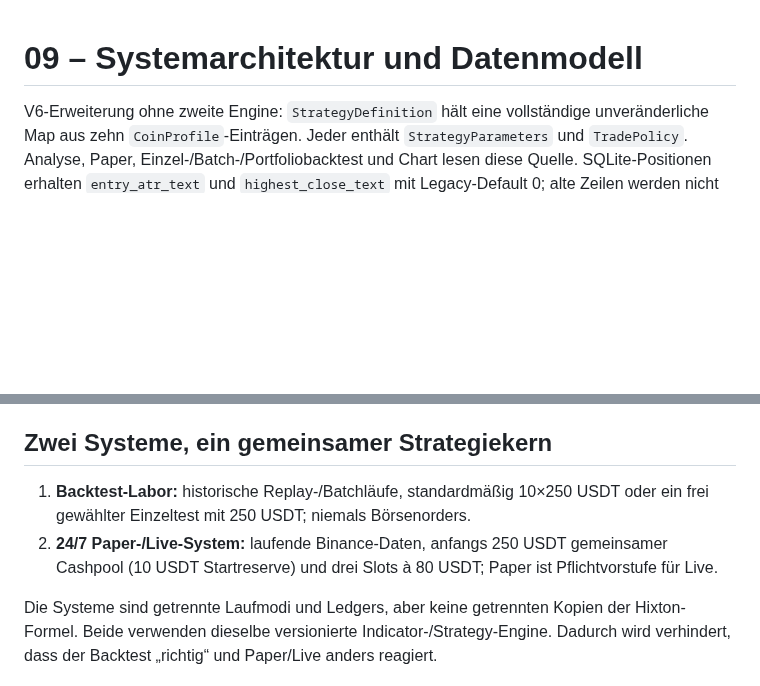
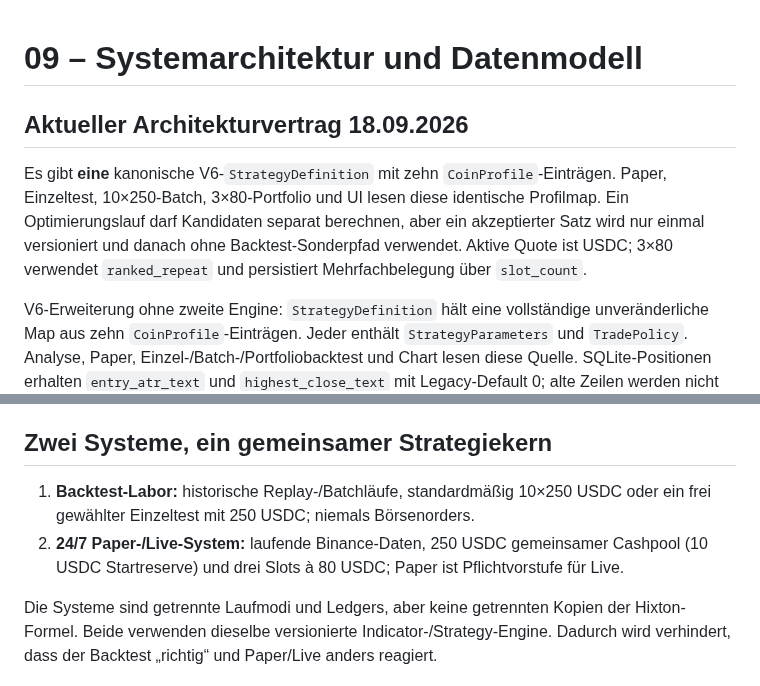
Before and after one commit to 127027/Der-Hixton-von-GPT, a Markdown page: DMS/09_SYSTEMARCHITEKTUR_DATENMODELL.md, 2 parts joined by grey strips. GitHub-like rendering; blank space fills up the shorter version.

Commit message:
docs: define canonical strategy architecture

```diff
--- a/DMS/09_SYSTEMARCHITEKTUR_DATENMODELL.md
+++ b/DMS/09_SYSTEMARCHITEKTUR_DATENMODELL.md
@@ -1,4 +1,8 @@
 # 09 – Systemarchitektur und Datenmodell
+## Aktueller Architekturvertrag 18.09.2026
+
+Es gibt **eine** kanonische V6-`StrategyDefinition` mit zehn `CoinProfile`-Einträgen. Paper, Einzeltest, 10×250-Batch, 3×80-Portfolio und UI lesen diese identische Profilmap. Ein Optimierungslauf darf Kandidaten separat berechnen, aber ein akzeptierter Satz wird nur einmal versioniert und danach ohne Backtest-Sonderpfad verwendet. Aktive Quote ist USDC; 3×80 verwendet `ranked_repeat` und persistiert Mehrfachbelegung über `slot_count`.
+
 
 V6-Erweiterung ohne zweite Engine: `StrategyDefinition` hält eine vollständige unveränderliche Map aus zehn `CoinProfile`-Einträgen. Jeder enthält `StrategyParameters` und `TradePolicy`. Analyse, Paper, Einzel-/Batch-/Portfoliobacktest und Chart lesen diese Quelle. SQLite-Positionen erhalten `entry_atr_text` und `highest_close_text` mit Legacy-Default 0; alte Zeilen werden nicht gelöscht. V6-Positionen ohne persistierten Entry-ATR stoppen die Verarbeitung sicher. Strategie-ID enthält den Profilhash.
 
@@ -13,8 +17,8 @@ V6-Erweiterung ohne zweite Engine: `StrategyDefinition` hält eine vollständige
 
 ## Zwei Systeme, ein gemeinsamer Strategiekern
 
-1. **Backtest-Labor:** historische Replay-/Batchläufe, standardmäßig 10×250 USDT oder ein frei gewählter Einzeltest mit 250 USDT; niemals Börsenorders.
-2. **24/7 Paper-/Live-System:** laufende Binance-Daten, anfangs 250 USDT gemeinsamer Cashpool (10 USDT Startreserve) und drei Slots à 80 USDT; Paper ist Pflichtvorstufe für Live.
+1. **Backtest-Labor:** historische Replay-/Batchläufe, standardmäßig 10×250 USDC oder ein frei gewählter Einzeltest mit 250 USDC; niemals Börsenorders.
+2. **24/7 Paper-/Live-System:** laufende Binance-Daten, 250 USDC gemeinsamer Cashpool (10 USDC Startreserve) und drei Slots à 80 USDC; Paper ist Pflichtvorstufe für Live.
 
 Die Systeme sind getrennte Laufmodi und Ledgers, aber keine getrennten Kopien der Hixton-Formel. Beide verwenden dieselbe versionierte Indicator-/Strategy-Engine. Dadurch wird verhindert, dass der Backtest „richtig“ und Paper/Live anders reagiert.
 
```
